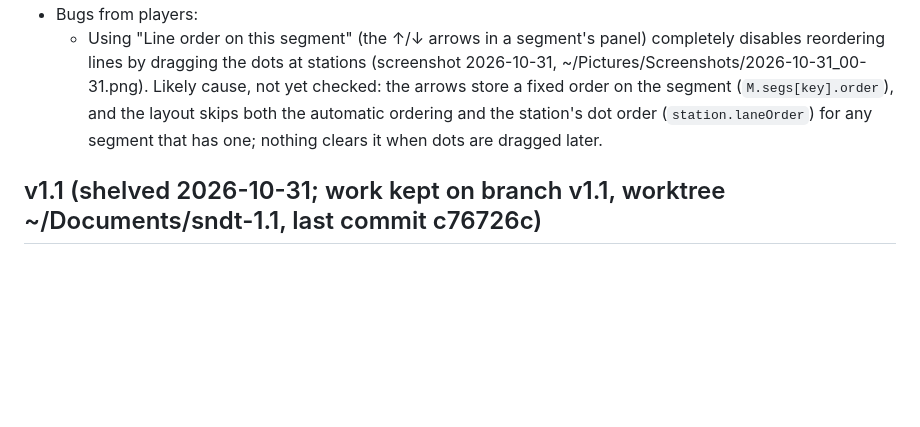
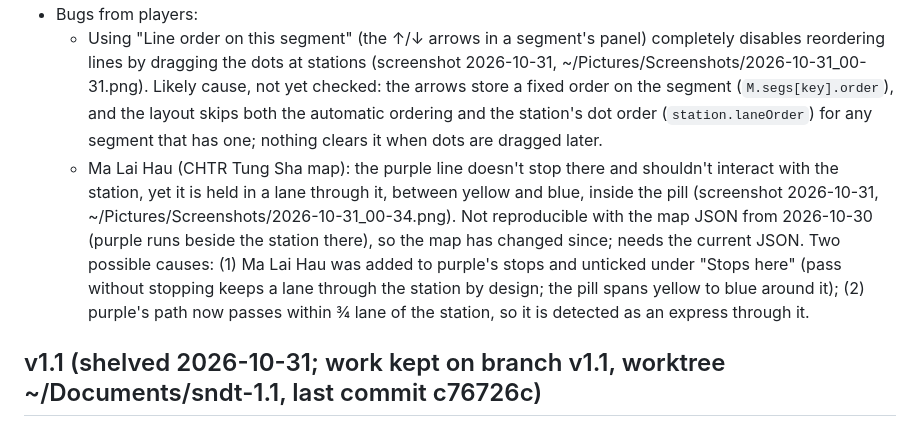
Before and after one commit to spectravv/SNDT, a Markdown page: ROADMAP.md, the part around the change. Drawn GitHub-style; blank space fills up the shorter version.

Commit message:
Roadmap v1.0.4: purple held in a lane through Ma Lai Hau
Co-Authored-By: Claude Opus 5.5 <noreply@anthropic.com>

```diff
--- a/ROADMAP.md
+++ b/ROADMAP.md
@@ -52,6 +52,7 @@ Bug fixes and small features; v1.1 is shelved until these are done (user decisio
 - Header is cut off at about 950 px wide (since v1.0.2).
 - Bugs from players:
   - Using "Line order on this segment" (the ↑/↓ arrows in a segment's panel) completely disables reordering lines by dragging the dots at stations (screenshot 2026-10-31, ~/Pictures/Screenshots/2026-10-31_00-31.png). Likely cause, not yet checked: the arrows store a fixed order on the segment (`M.segs[key].order`), and the layout skips both the automatic ordering and the station's dot order (`station.laneOrder`) for any segment that has one; nothing clears it when dots are dragged later.
+  - Ma Lai Hau (CHTR Tung Sha map): the purple line doesn't stop there and shouldn't interact with the station, yet it is held in a lane through it, between yellow and blue, inside the pill (screenshot 2026-10-31, ~/Pictures/Screenshots/2026-10-31_00-34.png). Not reproducible with the map JSON from 2026-10-30 (purple runs beside the station there), so the map has changed since; needs the current JSON. Two possible causes: (1) Ma Lai Hau was added to purple's stops and unticked under "Stops here" (pass without stopping keeps a lane through the station by design; the pill spans yellow to blue around it); (2) purple's path now passes within ¾ lane of the station, so it is detected as an express through it.
 
 ## v1.1 (shelved 2026-10-31; work kept on branch v1.1, worktree ~/Documents/sndt-1.1, last commit c76726c)
 - Style sets: one pick restyles the whole map, beyond what colour templates do (background, line look, station and interchange style, fonts, labels, terminus badges, frame/title/legend). Geometry and label positions never change. References (2026-10-29, in ~/Downloads):
```
